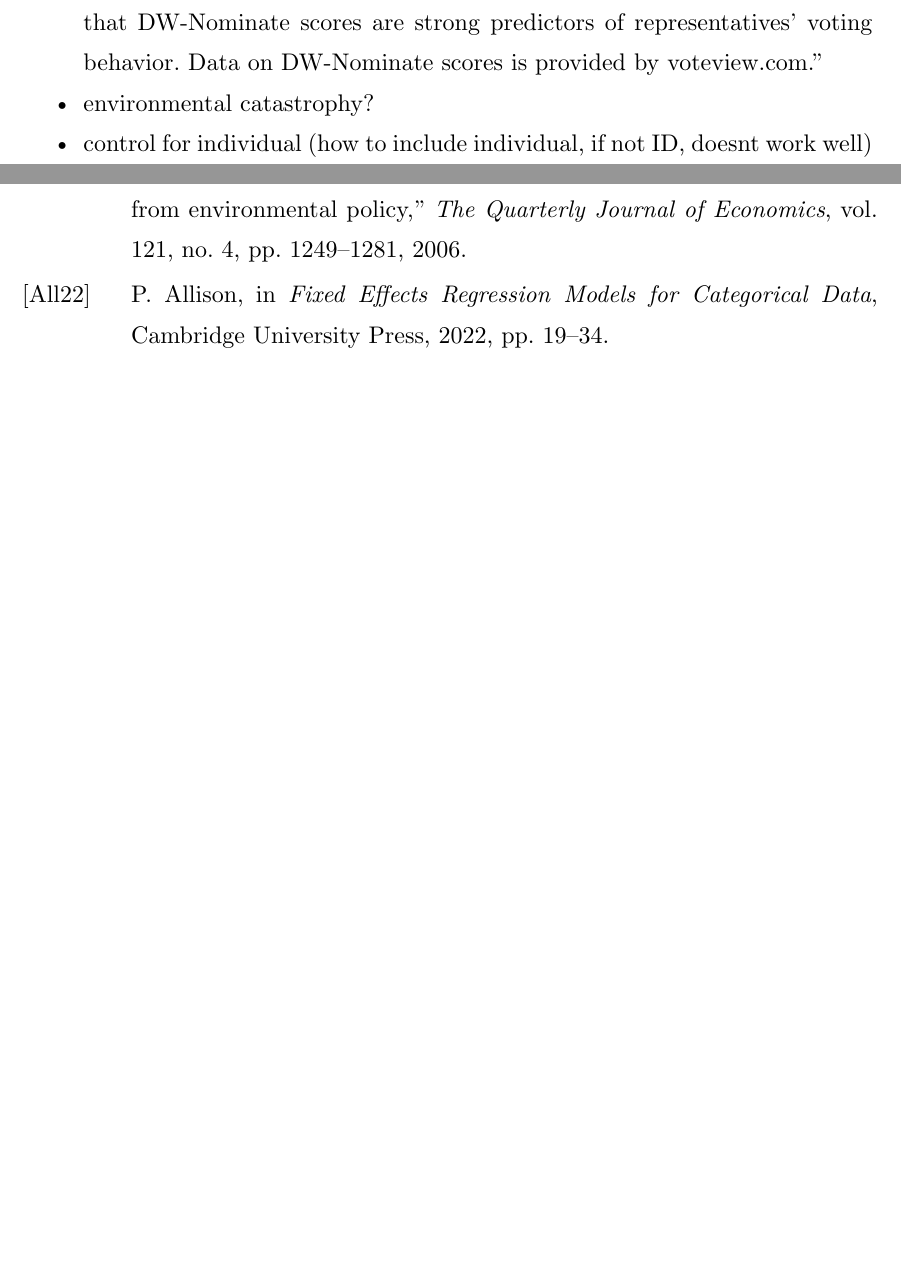
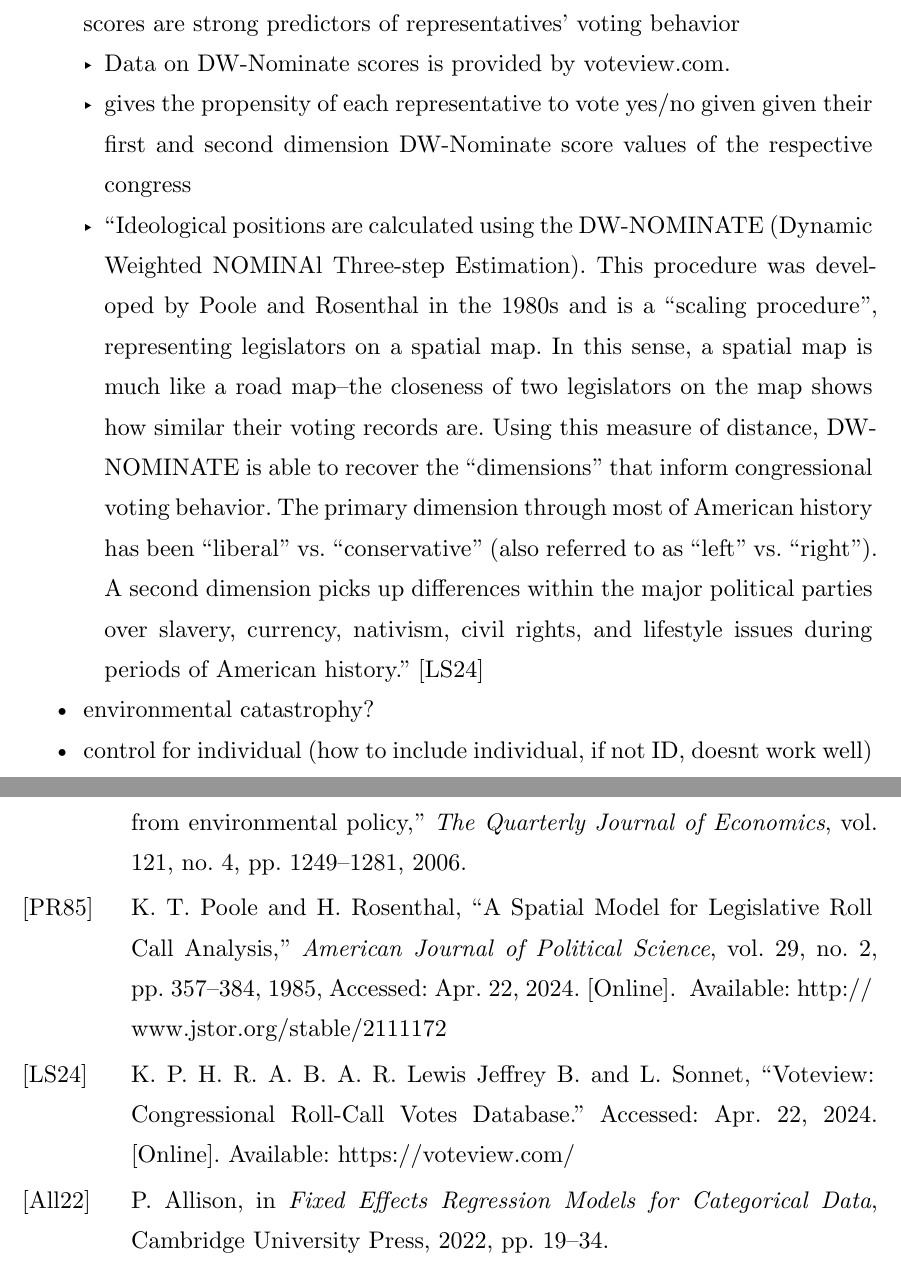
Before and after one commit to minnaheim/contribution_vote_data, a Typst document (thesis/template-typst/thesis.typ, which reads thesis/template-typst/thesis.bib): two parts of pages 24 and 36 of 36 before the commit and two parts of pages 25 and 36 of 37 after it, joined at a grey line, cut so that both start at the same text, the shorter picture padded with empty space. Compiled offline with Typst 0.15.

Commit message:
added DW-Notes

```diff
--- a/thesis/template-typst/thesis.bib
+++ b/thesis/template-typst/thesis.bib
@@ -61,3 +61,5 @@ year = {2017}
  volume = {140},
  year = {2009}
 }
+
+@misc{voteview,
@@ -64,3 +75,16 @@ year = {2017}
+ URL = {http://www.jstor.org/stable/2111172},
+ abstract = {A general nonlinear logit model is used to analyze political choice data. The model assumes probabilistic voting based on a spatial utility function. The parameters of the utility function and the spatial coordinates of the choices and the choosers can all be estimated on the basis of observed choices. Ordinary Guttman scaling is a degenerate case of this model. Estimation of the model is implemented in the NOMINATE program for one dimensional analysis of two alternative choices with no nonvoting. The robustness and face validity of the program outputs are evaluated on the basis of roll call voting data for the U.S. House and Senate.},
+ author = {Keith T. Poole and Howard Rosenthal},
+ journal = {American Journal of Political Science},
+ number = {2},
+ pages = {357--384},
+ publisher = {[Midwest Political Science Association, Wiley]},
+ title = {A Spatial Model for Legislative Roll Call Analysis},
+ urldate = {2024-04-22},
+ volume = {29},
+ year = {1985}
+}
+
 
 
 @misc{typst-preview,
--- a/thesis/template-typst/thesis.typ
+++ b/thesis/template-typst/thesis.typ
@@ -551,6 +551,3 @@ Why not 2SLS -> @stratmann-2002 p.1
   - district (for robustness)
   - age of legislators
   // - loglikelihood ???
-  - DW-Nominates -> (Poole and Rosenthal, 1985) "It is widely acknowledged that
-    DW-Nominate scores are strong predictors of representatives’ voting behavior.
-    Data on DW-Nominate scores is provided by voteview.com."
@@ -557,3 +559,18 @@ Why not 2SLS -> @stratmann-2002 p.1
+    scores are strong predictors of representatives’ voting behavior
+    - Data on DW-Nominate scores is provided by voteview.com.
+    - gives the propensity of each representative to vote yes/no given given their
+      first and second dimension DW-Nominate score values of the respective congress
+    - "Ideological positions are calculated using the DW-NOMINATE (Dynamic Weighted
+      NOMINAl Three-step Estimation). This procedure was developed by Poole and
+      Rosenthal in the 1980s and is a "scaling procedure", representing legislators on
+      a spatial map. In this sense, a spatial map is much like a road map--the
+      closeness of two legislators on the map shows how similar their voting records
+      are. Using this measure of distance, DW-NOMINATE is able to recover the "dimensions"
+      that inform congressional voting behavior. The primary dimension through most of
+      American history has been "liberal" vs. "conservative" (also referred to as "left"
+      vs. "right"). A second dimension picks up differences within the major political
+      parties over slavery, currency, nativism, civil rights, and lifestyle issues
+      during periods of American history." @voteview
   - environmental catastrophy?
   - control for individual (how to include individual, if not ID, doesnt work well)
   - log transformation of contribution..
```
Also changed, not shown: thesis/template-typst/thesis.bib (9 more changed lines), thesis/template-typst/thesis.typ (5 more changed lines).
